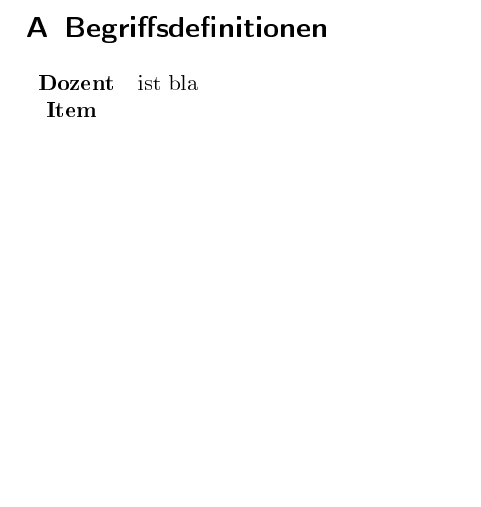
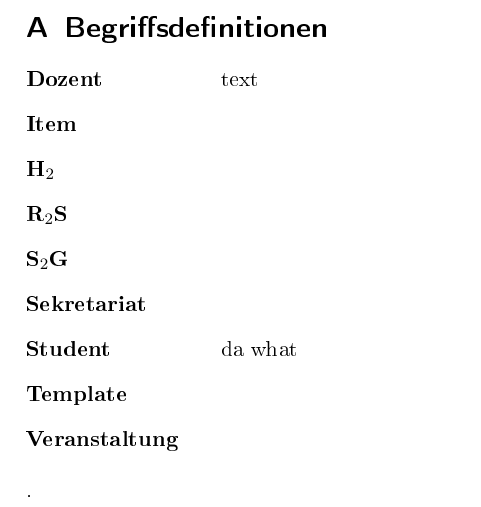
Before and after one commit to therealstan/DHBW_SE, a LaTeX document (Pflichtenheft/Pflichtenheft.tex): part of page 22 of 24, cut so that both start at the same text, the shorter picture padded with empty space. The pictures show the PDF file Pflichtenheft/Pflichtenheft.pdf that the author committed with the source.

Commit message:
Begriffsdefinitionen erstellt

```diff
--- a/Pflichtenheft/Pflichtenheft.tex
+++ b/Pflichtenheft/Pflichtenheft.tex
@@ -483,12 +483,18 @@
 
  \begin{appendix}
   \section{Begriffsdefinitionen}
-	\begin{tabular}{ll}
-	 \textbf{Dozent} &  ist bla\\
-	 \textbf{ Item}	 &  \\
+	\begin{description}[\setlabelphantom{xxxxxxxxxxxxxx}]
+		\item[Dozent] text
+		\item[Item]
+		\item[H$_2$]
+		\item[R$_2$S]
+		\item[S$_2$G]
+		\item[Sekretariat]
+		\item[Student] da what
+		\item[Template]
+		\item[Veranstaltung]
 
-
-	\end{tabular}
+	\end{description}.
   \section{Abkürzungen}
   \section{Modelle}
   \section{Qualitätsmerkmale}
```
Also changed, not shown: Pflichtenheft/doc/header.tex (+1 -1 lines), Pflichtenheft/Pflichtenheft.pdf, 3 other files.
